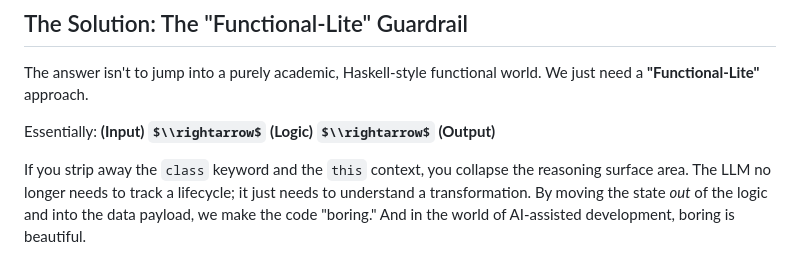
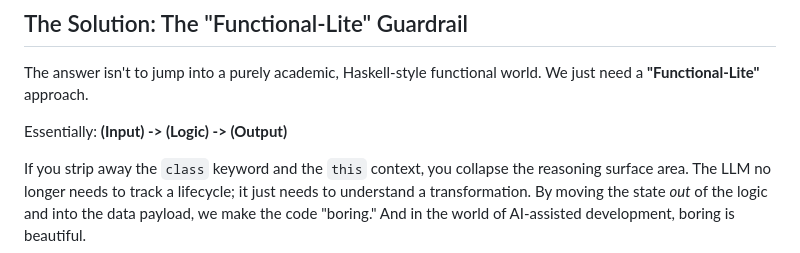
Before and after one commit to samrocksc/radjokes, a Markdown page: src/blog/predictability-gap.md, the part around the change. Rendered like a GitHub page; some formulas as TeX source.

Commit message:
fix: replace LaTeX arrows with plain text arrows for web rendering

```diff
--- a/src/blog/predictability-gap.md
+++ b/src/blog/predictability-gap.md
@@ -50,7 +50,7 @@ I call this the "Fog of State." As the session goes on and the context window fi
 
 The answer isn't to jump into a purely academic, Haskell-style functional world. We just need a **"Functional-Lite"** approach.
 
-Essentially: **(Input) $\\rightarrow$ (Logic) $\\rightarrow$ (Output)**
+Essentially: **(Input) -> (Logic) -> (Output)**
 
 If you strip away the `class` keyword and the `this` context, you collapse the reasoning surface area. The LLM no longer needs to track a lifecycle; it just needs to understand a transformation. By moving the state *out* of the logic and into the data payload, we make the code "boring." And in the world of AI-assisted development, boring is beautiful.
 
```
